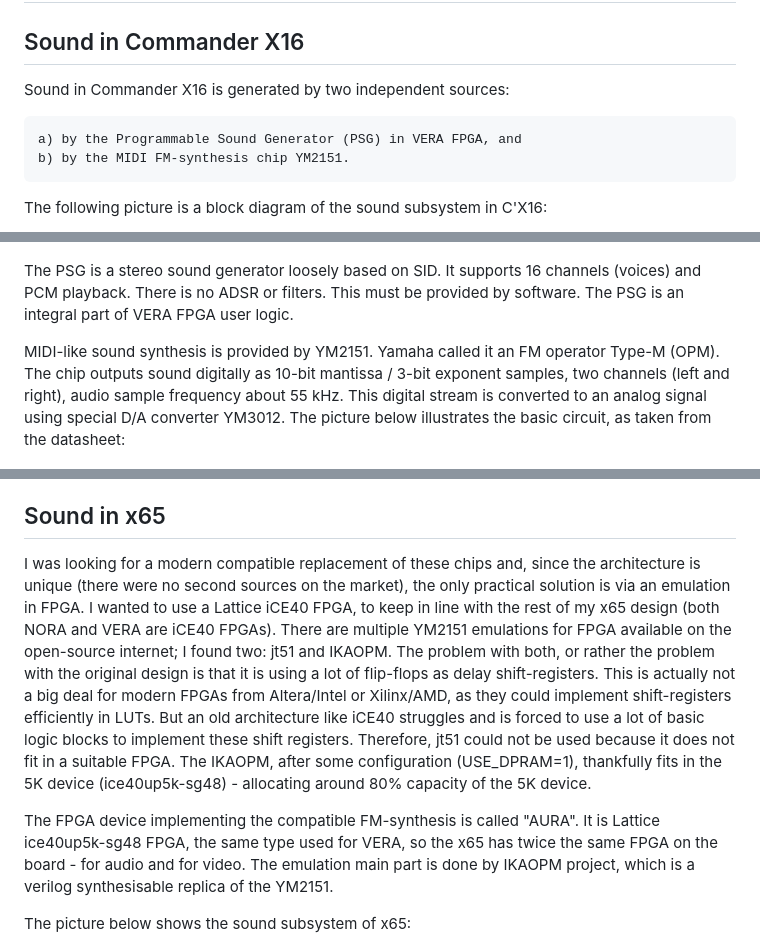
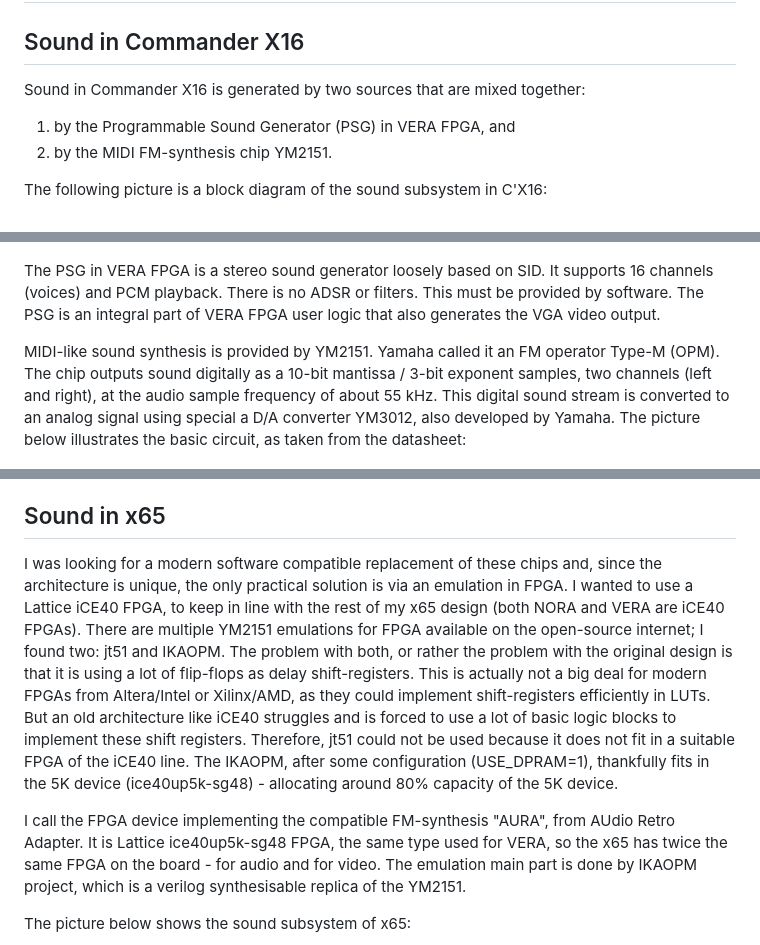
Before and after one commit to jsyk/x65, a Markdown page: doc/aura_fpga_opm.md, 3 parts joined by grey strips. GitHub-like rendering.

```diff
--- a/doc/aura_fpga_opm.md
+++ b/doc/aura_fpga_opm.md
@@ -4,22 +4,23 @@ AURA FPGA: The replacement of YM2151 and YM3012
 Sound in Commander X16
 -----------------------
 
-Sound in Commander X16 is generated by two independent sources:
+Sound in Commander X16 is generated by two sources that are mixed together:
 
-    a) by the Programmable Sound Generator (PSG) in VERA FPGA, and
-    b) by the MIDI FM-synthesis chip YM2151.
+  1) by the Programmable Sound Generator (PSG) in VERA FPGA, and
+  2) by the MIDI FM-synthesis chip YM2151.
 
 The following picture is a block diagram of the sound subsystem in C'X16:
 
 ![Block Diagram of Sound Generator in C'X16](cx16-sound.drawio.png)
 
-The PSG is a stereo sound generator loosely based on SID. It supports 16 channels (voices) and PCM playback.
+The PSG in VERA FPGA is a stereo sound generator loosely based on SID. It supports 16 channels (voices) and PCM playback.
 There is no ADSR or filters. This must be provided by software.
-The PSG is an integral part of VERA FPGA user logic.
+The PSG is an integral part of VERA FPGA user logic that also generates the VGA video output.
 
 MIDI-like sound synthesis is provided by YM2151. Yamaha called it an FM operator Type-M (OPM).
-The chip outputs sound digitally as 10-bit mantissa / 3-bit exponent samples, two channels (left and right),
-audio sample frequency about 55 kHz. This digital stream is converted to an analog signal using special D/A converter YM3012.
+The chip outputs sound digitally as a 10-bit mantissa / 3-bit exponent samples, two channels (left and right),
+at the audio sample frequency of about 55 kHz. This digital sound stream is converted to an analog signal
+using special a D/A converter YM3012, also developed by Yamaha.
 The picture below illustrates the basic circuit, as taken from the datasheet:
 
 ![Example of Basic Circuit ym2151+ym3012](example-ym2151-ym3012.png)
@@ -32,17 +33,17 @@ The chip interfaces with then-standard 5V TTL logic, and the D/A converter YM301
 Sound in x65
 ------------
 
-I was looking for a modern compatible replacement of these chips and, since the architecture is unique (there were no second sources on the market),
+I was looking for a modern software compatible replacement of these chips and, since the architecture is unique,
 the only practical solution is via an emulation in FPGA. I wanted to use a Lattice iCE40 FPGA, to keep in line with the rest
 of my x65 design (both NORA and VERA are iCE40 FPGAs).
 There are multiple YM2151 emulations for FPGA available on the open-source internet; I found two: jt51 and IKAOPM.
 The problem with both, or rather the problem with the original design is that it is using a lot of flip-flops as delay shift-registers.
 This is actually not a big deal for modern FPGAs from Altera/Intel or Xilinx/AMD, as they could implement shift-registers efficiently in LUTs.
 But an old architecture like iCE40 struggles and is forced to use a lot of basic logic blocks to implement these shift registers.
-Therefore, jt51 could not be used because it does not fit in a suitable FPGA.
+Therefore, jt51 could not be used because it does not fit in a suitable FPGA of the iCE40 line.
 The IKAOPM, after some configuration (USE_DPRAM=1), thankfully fits in the 5K device (ice40up5k-sg48) - allocating around 80% capacity of the 5K device.
 
-The FPGA device implementing the compatible FM-synthesis is called "AURA".
+I call the FPGA device implementing the compatible FM-synthesis "AURA", from AUdio Retro Adapter.
 It is Lattice ice40up5k-sg48 FPGA, the same type used for VERA, so the x65 has twice the same FPGA on the board - for audio and for video.
 The emulation main part is done by IKAOPM project, which is a verilog synthesisable replica of the YM2151.
 
```
